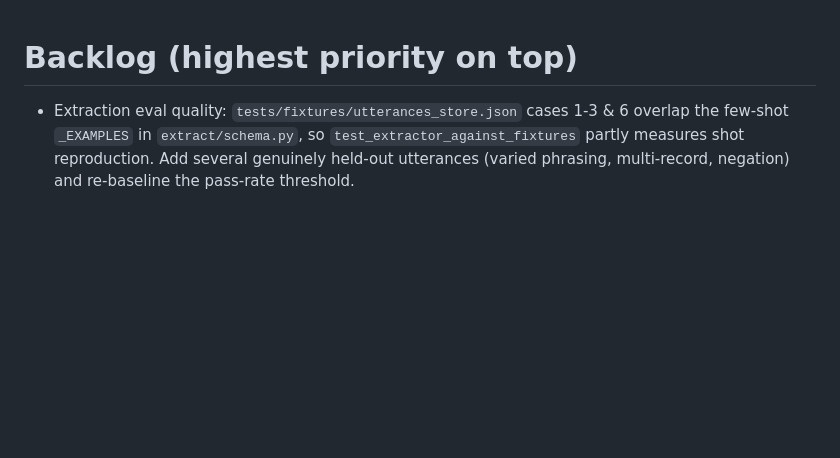
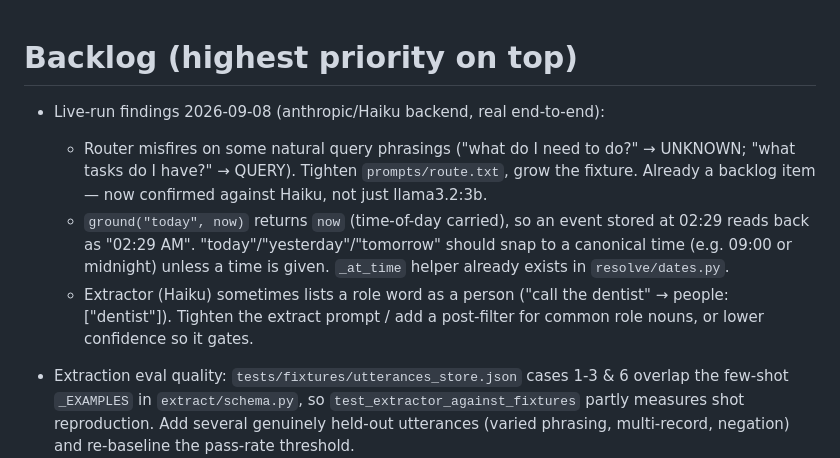
Before and after one commit to Aashir-Adnan/IO, a Markdown page: .claude/state/backlog.md, the part around the change. Drawn GitHub-style; blank space fills up the shorter version.

Commit message:
backlog: live-run findings (router phrasings, today->time-of-day, role-as-person)

```diff
--- a/.claude/state/backlog.md
+++ b/.claude/state/backlog.md
@@ -1,4 +1,17 @@
 # Backlog (highest priority on top)
+
+- Live-run findings 2026-09-08 (anthropic/Haiku backend, real end-to-end):
+  - Router misfires on some natural query phrasings ("what do I need to do?" →
+    UNKNOWN; "what tasks do I have?" → QUERY). Tighten `prompts/route.txt`,
+    grow the fixture. Already a backlog item — now confirmed against Haiku, not
+    just llama3.2:3b.
+  - `ground("today", now)` returns `now` (time-of-day carried), so an event
+    stored at 02:29 reads back as "02:29 AM". "today"/"yesterday"/"tomorrow"
+    should snap to a canonical time (e.g. 09:00 or midnight) unless a time is
+    given. `_at_time` helper already exists in `resolve/dates.py`.
+  - Extractor (Haiku) sometimes lists a role word as a person ("call the
+    dentist" → people: ["dentist"]). Tighten the extract prompt / add a
+    post-filter for common role nouns, or lower confidence so it gates.
 
 - Extraction eval quality: `tests/fixtures/utterances_store.json` cases 1-3 & 6
   overlap the few-shot `_EXAMPLES` in `extract/schema.py`, so
```
